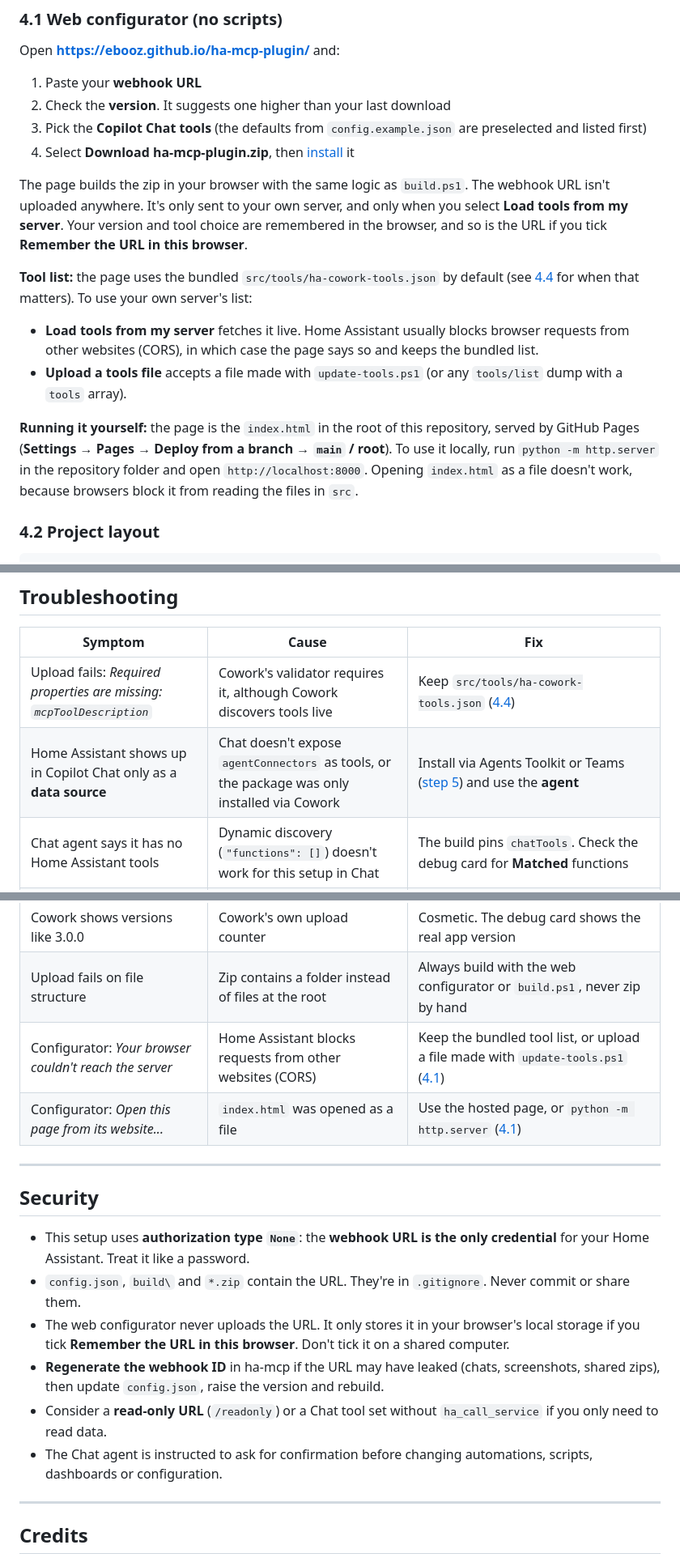
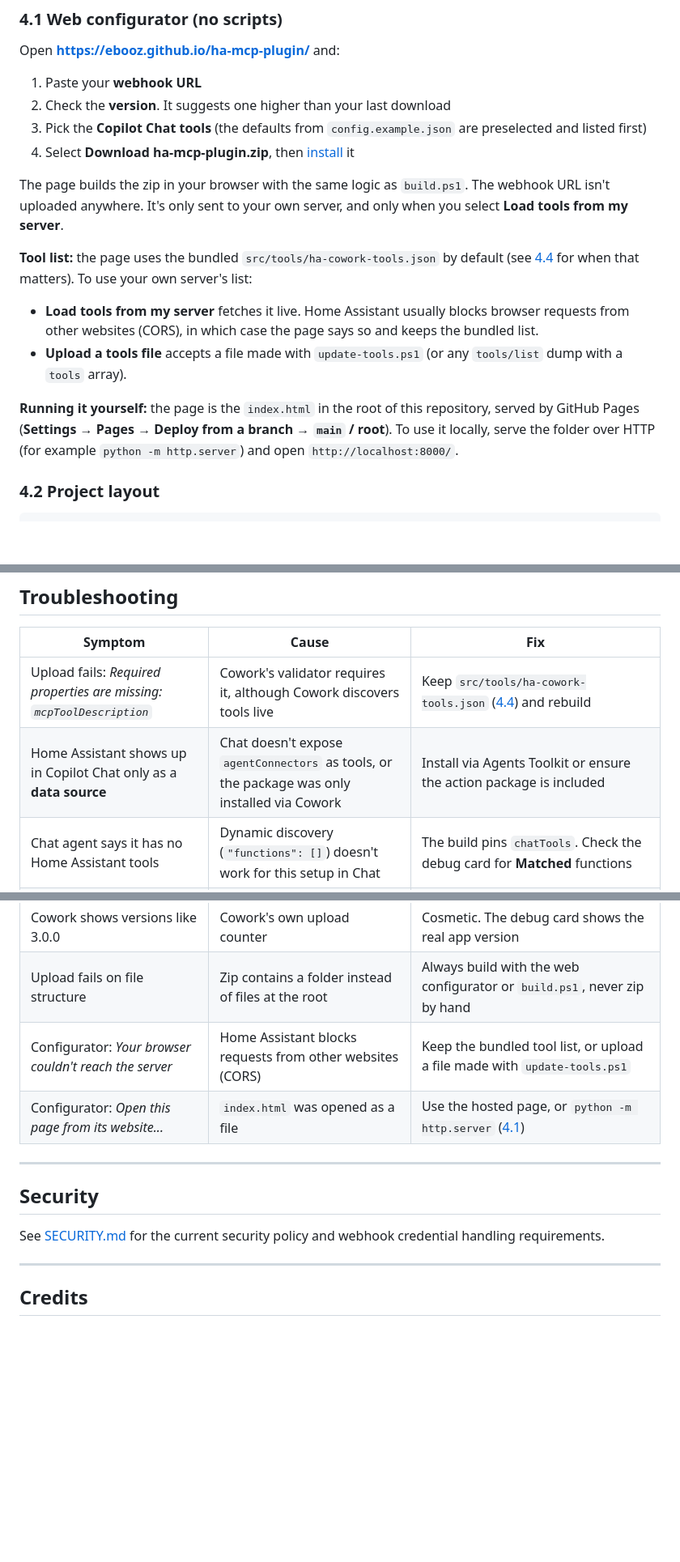
Before and after one commit to EBOOZ/ha-mcp-plugin, a Markdown page: README.md, 3 parts joined by grey strips. Shown at 81% size. Rendered like a GitHub page; blank space fills up the shorter version.

Commit message:
Replace README security section with link to SECURITY.md

```diff
--- a/README.md
+++ b/README.md
@@ -86,14 +87,14 @@ Open **https://ebooz.github.io/ha-mcp-plugin/** and:
 3. Pick the **Copilot Chat tools** (the defaults from `config.example.json` are preselected and listed first)
 4. Select **Download ha-mcp-plugin.zip**, then [install](#5-install) it
 
-The page builds the zip in your browser with the same logic as `build.ps1`. The webhook URL isn't uploaded anywhere. It's only sent to your own server, and only when you select **Load tools from my server**. Your version and tool choice are remembered in the browser, and so is the URL if you tick **Remember the URL in this browser**.
+The page builds the zip in your browser with the same logic as `build.ps1`. The webhook URL isn't uploaded anywhere. It's only sent to your own server, and only when you select **Load tools from my server**.
 
 **Tool list:** the page uses the bundled `src/tools/ha-cowork-tools.json` by default (see [4.4](#44-optional-refresh-the-tool-list) for when that matters). To use your own server's list:
 
 - **Load tools from my server** fetches it live. Home Assistant usually blocks browser requests from other websites (CORS), in which case the page says so and keeps the bundled list.
 - **Upload a tools file** accepts a file made with `update-tools.ps1` (or any `tools/list` dump with a `tools` array).
 
-**Running it yourself:** the page is the `index.html` in the root of this repository, served by GitHub Pages (**Settings → Pages → Deploy from a branch → `main` / root**). To use it locally, run `python -m http.server` in the repository folder and open `http://localhost:8000`. Opening `index.html` as a file doesn't work, because browsers block it from reading the files in `src`.
+**Running it yourself:** the page is the `index.html` in the root of this repository, served by GitHub Pages (**Settings → Pages → Deploy from a branch → `main` / root**). To use it locally, serve the folder over HTTP (for example `python -m http.server`) and open `http://localhost:8000/`.
 
 ### 4.2 Project layout
 
@@ -214,27 +215,22 @@ Send `-developer off` or start a new chat to leave developer mode.
 
 | Symptom | Cause | Fix |
 |---|---|---|
-| Upload fails: *Required properties are missing: `mcpToolDescription`* | Cowork's validator requires it, although Cowork discovers tools live | Keep `src/tools/ha-cowork-tools.json` ([4.4](#44-optional-refresh-the-tool-list)) |
-| Home Assistant shows up in Copilot Chat only as a **data source** | Chat doesn't expose `agentConnectors` as tools, or the package was only installed via Cowork | Install via Agents Toolkit or Teams ([step 5](#copilot-chat)) and use the **agent** |
+| Upload fails: *Required properties are missing: `mcpToolDescription`* | Cowork's validator requires it, although Cowork discovers tools live | Keep `src/tools/ha-cowork-tools.json` ([4.4](#44-optional-refresh-the-tool-list)) and rebuild |
+| Home Assistant shows up in Copilot Chat only as a **data source** | Chat doesn't expose `agentConnectors` as tools, or the package was only installed via Cowork | Install via Agents Toolkit or ensure the action package is included |
 | Chat agent says it has no Home Assistant tools | Dynamic discovery (`"functions": []`) doesn't work for this setup in Chat | The build pins `chatTools`. Check the debug card for **Matched** functions |
 | Build: *chatTools not found in ha-cowork-tools.json* | Tool renamed in your ha-mcp version | Refresh the dump ([4.4](#44-optional-refresh-the-tool-list)) or fix the name in `config.json` |
 | Build: *webhookUrl must look like...* | Placeholder or malformed URL | Use the full `https://.../api/webhook/<id>` URL |
 | Changes don't appear | Version not raised, or old conversation | Raise `version`, reinstall, start a new chat |
 | Cowork shows versions like 3.0.0 | Cowork's own upload counter | Cosmetic. The debug card shows the real app version |
 | Upload fails on file structure | Zip contains a folder instead of files at the root | Always build with the web configurator or `build.ps1`, never zip by hand |
-| Configurator: *Your browser couldn't reach the server* | Home Assistant blocks requests from other websites (CORS) | Keep the bundled tool list, or upload a file made with `update-tools.ps1` ([4.1](#41-web-configurator-no-scripts)) |
+| Configurator: *Your browser couldn't reach the server* | Home Assistant blocks requests from other websites (CORS) | Keep the bundled tool list, or upload a file made with `update-tools.ps1` |
 | Configurator: *Open this page from its website...* | `index.html` was opened as a file | Use the hosted page, or `python -m http.server` ([4.1](#41-web-configurator-no-scripts)) |
 
 ---
 
 ## Security
 
-- This setup uses **authorization type `None`**: the **webhook URL is the only credential** for your Home Assistant. Treat it like a password.
-- `config.json`, `build\` and `*.zip` contain the URL. They're in `.gitignore`. Never commit or share them.
-- The web configurator never uploads the URL. It only stores it in your browser's local storage if you tick **Remember the URL in this browser**. Don't tick it on a shared computer.
-- **Regenerate the webhook ID** in ha-mcp if the URL may have leaked (chats, screenshots, shared zips), then update `config.json`, raise the version and rebuild.
-- Consider a **read-only URL** (`/readonly`) or a Chat tool set without `ha_call_service` if you only need to read data.
-- The Chat agent is instructed to ask for confirmation before changing automations, scripts, dashboards or configuration.
+See [SECURITY.md](./SECURITY.md) for the current security policy and webhook credential handling requirements.
 
 ---
 
```
Also changed, not shown: other parts of README.md (+4 -3 lines).
